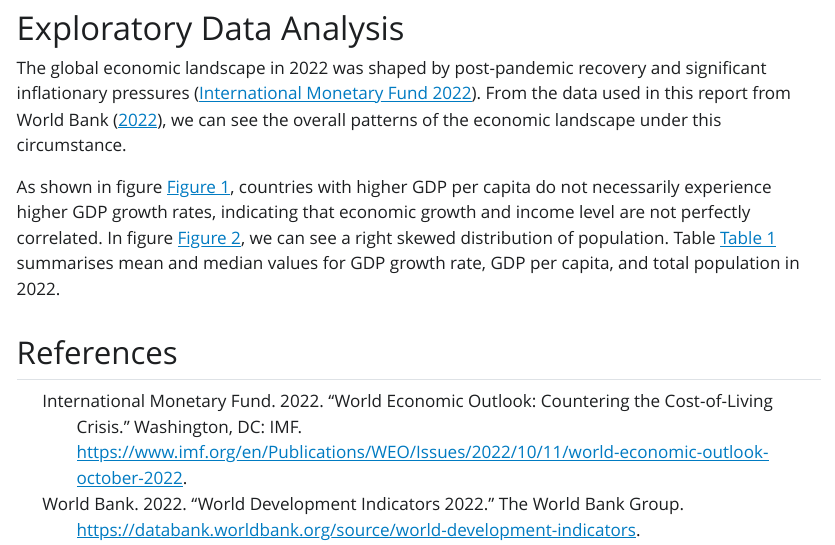
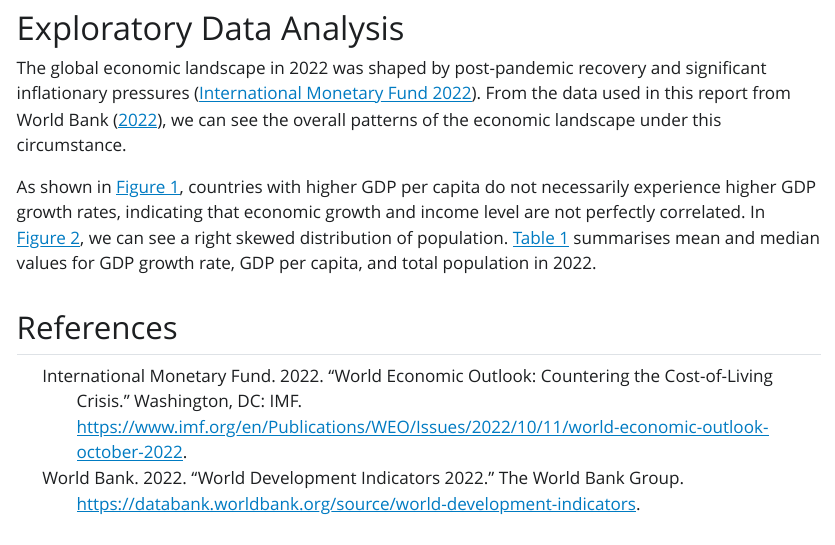
Before and after one commit to MinnaLai/QTM350-assignment5, a Quarto document (Minna_Lai_wdi_2022.qmd): the page in a window 1100 px wide, from 3290 px down. The pictures show the output file Minna_Lai_wdi_2022.html that the author committed with the source, opened offline; Quarto's library style sheets are replaced by a plain one without menus.

Commit message:
Update report and slides

```diff
--- a/Minna_Lai_wdi_2022.qmd
+++ b/Minna_Lai_wdi_2022.qmd
@@ -84,4 +84,4 @@ plt.show()
 # Exploratory Data Analysis
 The global economic landscape in 2022 was shaped by post-pandemic recovery and significant inflationary pressures [@imf2022outlook]. From the data used in this report from @worldbank2024wdi, we can see the overall patterns of the economic landscape under this circumstance.
 
-As shown in figure @fig-gdp-growth, countries with higher GDP per capita do not necessarily experience higher GDP growth rates, indicating that economic growth and income level are not perfectly correlated. In figure @fig-population-distribution, we can see a right skewed distribution of population. Table @tbl-summary summarises mean and median values for GDP growth rate, GDP per capita, and total population in 2022.
+As shown in @fig-gdp-growth, countries with higher GDP per capita do not necessarily experience higher GDP growth rates, indicating that economic growth and income level are not perfectly correlated. In @fig-population-distribution, we can see a right skewed distribution of population. @tbl-summary summarises mean and median values for GDP growth rate, GDP per capita, and total population in 2022.
```
Also changed, not shown: Minna_Lai_wdi_2022.html, Minna_Lai_wdi_2022.pdf, wdi_presentation.html, 1 other file.
